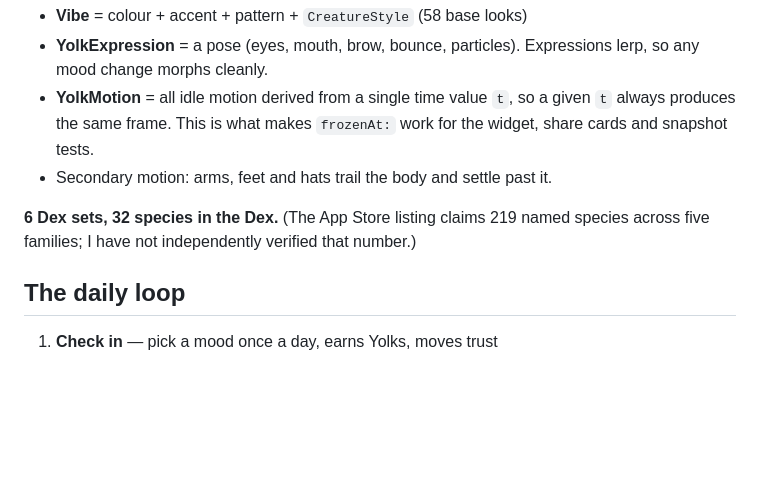
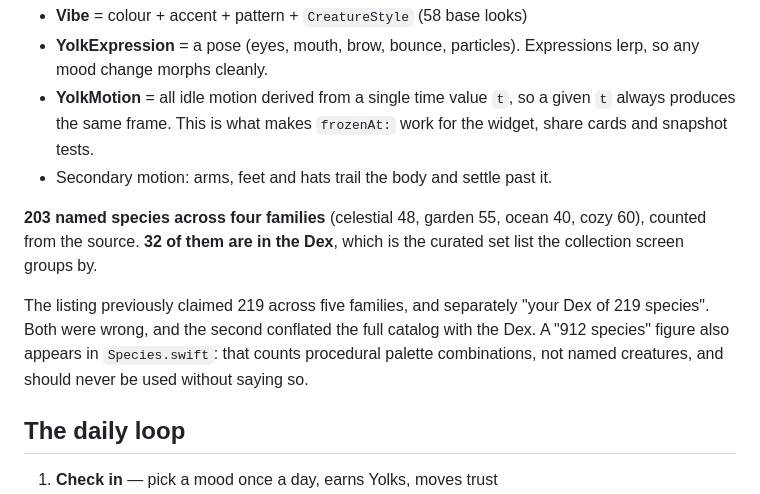
Before and after one commit to SankrityaT/yolkling-ios, a Markdown page: CONTEXT.md, the part around the change. Drawn GitHub-style; blank space fills up the shorter version.

```diff
--- a/CONTEXT.md
+++ b/CONTEXT.md
@@ -59,8 +59,14 @@ Built from primitives rather than assets:
   share cards and snapshot tests.
 - Secondary motion: arms, feet and hats trail the body and settle past it.
 
-**6 Dex sets, 32 species in the Dex.** (The App Store listing claims 219 named species
-across five families; I have not independently verified that number.)
+**203 named species across four families** (celestial 48, garden 55, ocean 40, cozy 60),
+counted from the source. **32 of them are in the Dex**, which is the curated set list the
+collection screen groups by.
+
+The listing previously claimed 219 across five families, and separately "your Dex of 219
+species". Both were wrong, and the second conflated the full catalog with the Dex.
+A "912 species" figure also appears in `Species.swift`: that counts procedural palette
+combinations, not named creatures, and should never be used without saying so.
 
 ## The daily loop
 
```
Also changed, not shown: AppStore/SUBMIT/2-PASTE-THESE-FIELDS.md (+32 -2 lines), AppStore/metadata/APP-STORE-LISTING.md (+32 -2 lines).
